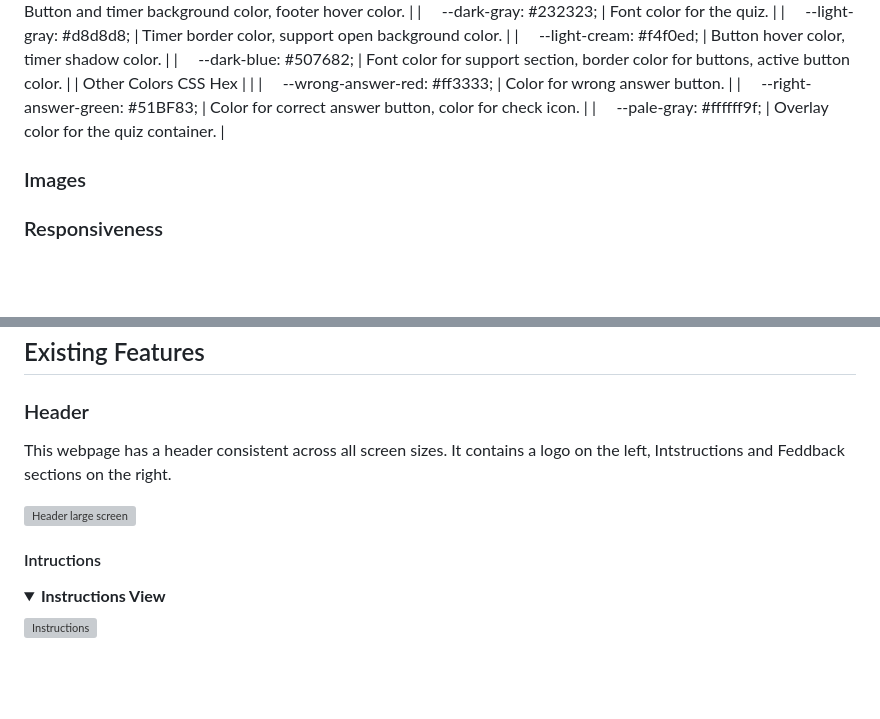
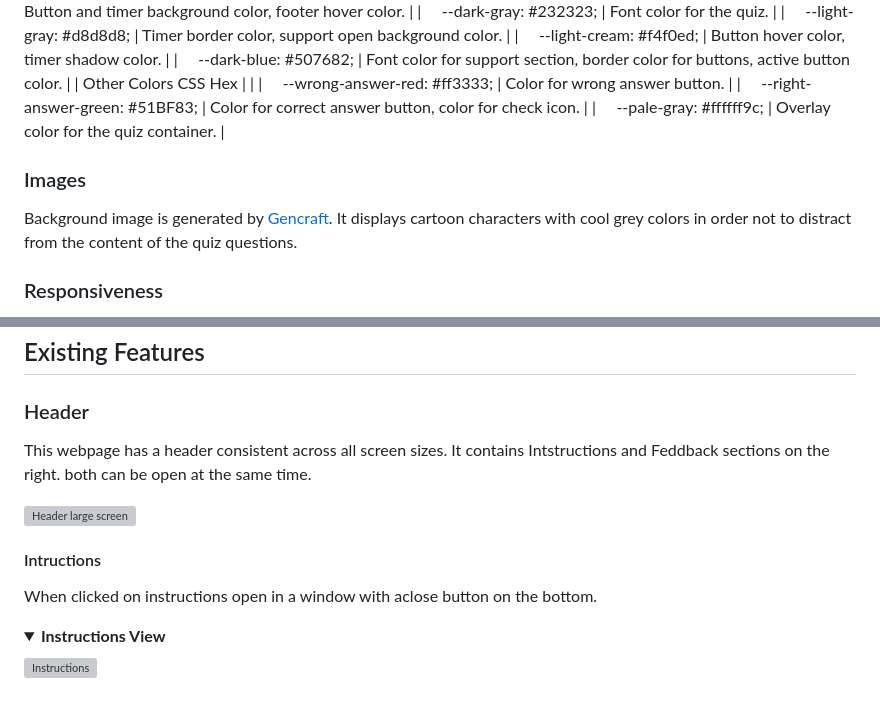
Before and after one commit to Indre-V/animation-quiz, a Markdown page: README.md, 2 parts joined by grey strips. Drawn GitHub-style; folded sections open; blank space fills up the shorter version; grey boxes are pictures that could not be loaded.

Commit message:
update: README

```diff
--- a/README.md
+++ b/README.md
@@ -123,9 +123,11 @@ The color scheme chosen based on the background image. All the colours are cool
 | Other Colors CSS Hex               |                                                                                |
 |     --wrong-answer-red: #ff3333;   | Color for wrong answer button.                                                 |
 |     --right-answer-green: #51BF83; | Color for correct answer button, color for check icon.                         |
-|     --pale-gray: #ffffff9f;        | Overlay color for the quiz container.                                          |
+|     --pale-gray: #ffffff9c;        | Overlay color for the quiz container.                                          |
 
 ### Images
+
+Background image is generated by [Gencraft]("https://gencraft.com/"). It displays cartoon characters with cool grey colors in order not to distract from the content of the quiz questions.
 
 ### Responsiveness
 
@@ -143,12 +145,15 @@ Layout is easy to use and adheres to best practices in formatting and styling. T
 
 ### Header
 
-This webpage has a header consistent across all screen sizes. It contains a logo on the left, Intstructions and Feddback sections on the right.
+This webpage has a header consistent across all screen sizes. It contains Intstructions and Feddback sections on the right.
+both can be open at the same time.
 
 ![Header large screen](docs/header-full-screen.png)
 
 
 #### Intructions
+
+When clicked on instructions open in a window with aclose button on the bottom.
 
 <details><summary><b>Instructions View</b></summary>
 
```
Also changed, not shown: docs/media-queries.png (added), 1 other file.
